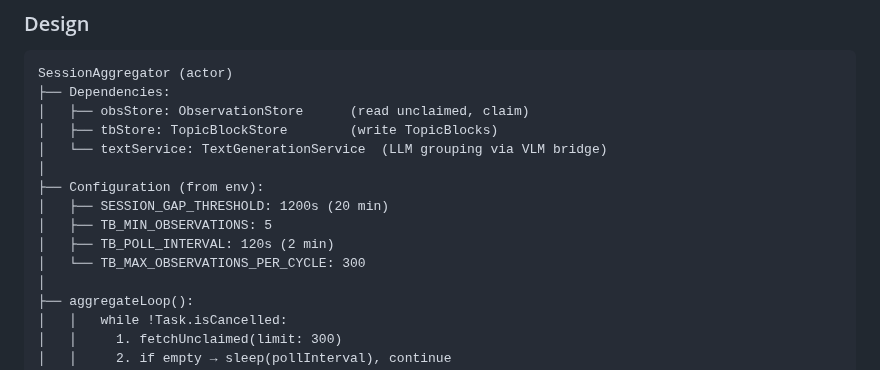
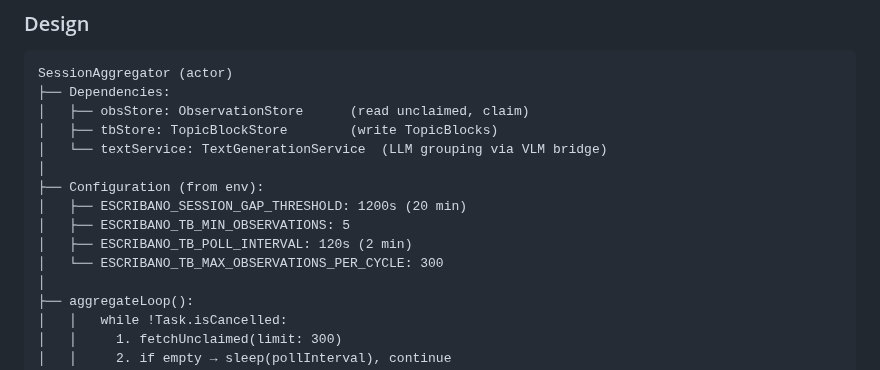
Before and after one commit to eduardosanzb/escribano, a Markdown page: docs/plans/phase3a-implementation.md, the part around the change. Drawn GitHub-style.

Commit message:
Update docs/plans/phase3a-implementation.md
Co-authored-by: Copilot <175728472+Copilot@users.noreply.github.com>

```diff
--- a/docs/plans/phase3a-implementation.md
+++ b/docs/plans/phase3a-implementation.md
@@ -576,10 +576,10 @@ SessionAggregator (actor)
 │   └── textService: TextGenerationService  (LLM grouping via VLM bridge)
 │
 ├── Configuration (from env):
-│   ├── SESSION_GAP_THRESHOLD: 1200s (20 min)
-│   ├── TB_MIN_OBSERVATIONS: 5
-│   ├── TB_POLL_INTERVAL: 120s (2 min)
-│   └── TB_MAX_OBSERVATIONS_PER_CYCLE: 300
+│   ├── ESCRIBANO_SESSION_GAP_THRESHOLD: 1200s (20 min)
+│   ├── ESCRIBANO_TB_MIN_OBSERVATIONS: 5
+│   ├── ESCRIBANO_TB_POLL_INTERVAL: 120s (2 min)
+│   └── ESCRIBANO_TB_MAX_OBSERVATIONS_PER_CYCLE: 300
 │
 ├── aggregateLoop():
 │   │   while !Task.isCancelled:
```
